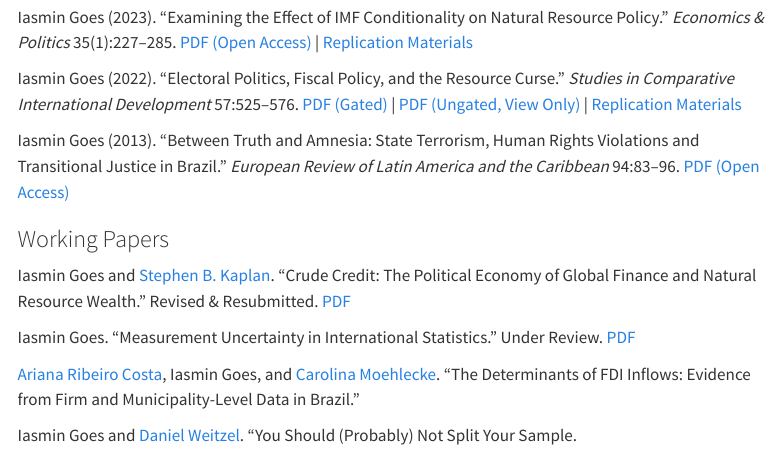
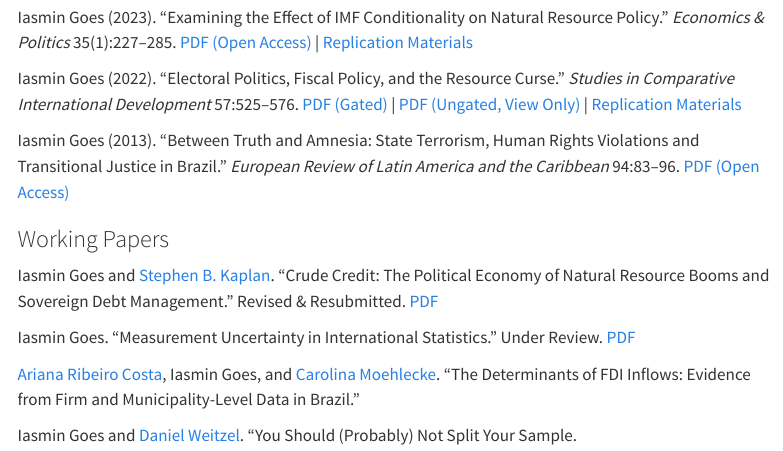
Before and after one commit to iasmingoes/iasmingoes.github.io, a Quarto document (research.qmd): the page in a window 1100 px wide, from 240 px down. Rendered offline with R 4.5, knitr and Pandoc in place of Quarto, with nearby package versions; menus at the side of the page are left out.

Commit message:
fix title

```diff
--- a/research.qmd
+++ b/research.qmd
@@ -16,7 +16,7 @@ Iasmin Goes (2013). "Between Truth and Amnesia: State Terrorism, Human Rights Vi
 
 ### Working Papers
 
-Iasmin Goes and [Stephen B. Kaplan](http://stephenbkaplan.com/). "Crude Credit: The Political Economy of Global Finance and Natural Resource Wealth." Revised & Resubmitted. [PDF](papers/Goes-Kaplan.pdf)
+Iasmin Goes and [Stephen B. Kaplan](http://stephenbkaplan.com/). "Crude Credit: The Political Economy of Natural Resource Booms and Sovereign Debt Management." Revised & Resubmitted. [PDF](papers/Goes-Kaplan.pdf)
 
 Iasmin Goes. "Measurement Uncertainty in International Statistics." Under Review. [PDF](papers/Goes-WDI.pdf)
 
```
Also changed, not shown: .quarto/idx/research.qmd.json, 1 other file.
